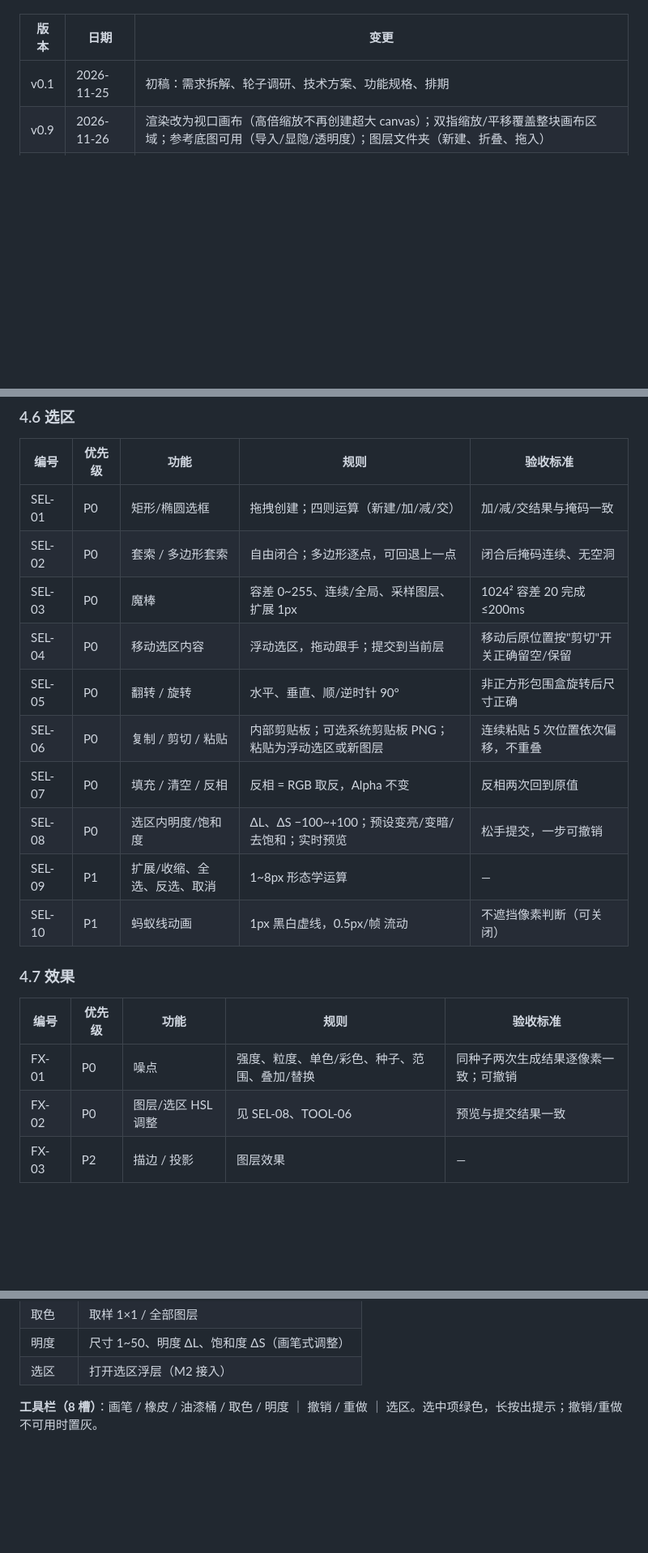
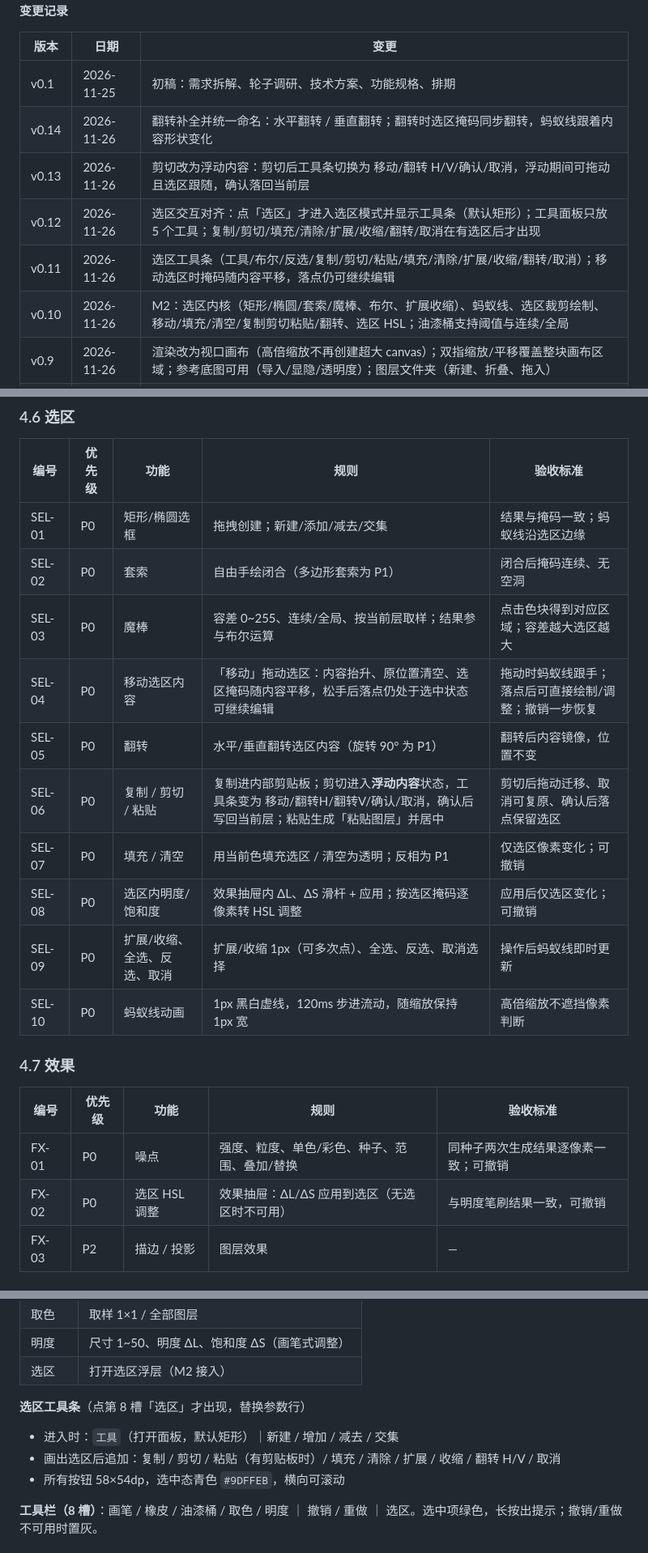
Before and after one commit to endless-summer222/Little_Squirrel, a Markdown page: 项目文档.md, 3 parts joined by grey strips. Shown at 81% size. Rendered like a GitHub page; blank space fills up the shorter version.

```diff
--- a/项目文档.md
+++ b/项目文档.md
@@ -8,6 +8,11 @@
 | 版本 | 日期 | 变更 |
 |---|---|---|
 | v0.1 | 2026-11-25 | 初稿：需求拆解、轮子调研、技术方案、功能规格、排期 |
+| v0.14 | 2026-11-26 | 翻转补全并统一命名：水平翻转 / 垂直翻转；翻转时选区掩码同步翻转，蚂蚁线跟着内容形状变化 |
+| v0.13 | 2026-11-26 | 剪切改为浮动内容：剪切后工具条切换为 移动/翻转 H/V/确认/取消，浮动期间可拖动且选区跟随，确认落回当前层 |
+| v0.12 | 2026-11-26 | 选区交互对齐：点「选区」才进入选区模式并显示工具条（默认矩形）；工具面板只放 5 个工具；复制/剪切/填充/清除/扩展/收缩/翻转/取消在有选区后才出现 |
+| v0.11 | 2026-11-26 | 选区工具条（工具/布尔/反选/复制/剪切/粘贴/填充/清除/扩展/收缩/翻转/取消）；移动选区时掩码随内容平移，落点仍可继续编辑 |
+| v0.10 | 2026-11-26 | M2：选区内核（矩形/椭圆/套索/魔棒、布尔、扩展收缩）、蚂蚁线、选区裁剪绘制、移动/填充/清空/复制剪切粘贴/翻转、选区 HSL；油漆桶支持阈值与连续/全局 |
 | v0.9 | 2026-11-26 | 渲染改为视口画布（高倍缩放不再创建超大 canvas）；双指缩放/平移覆盖整块画布区域；参考底图可用（导入/显隐/透明度）；图层文件夹（新建、折叠、拖入） |
 | v0.8 | 2026-11-26 | M1 收尾：真实多图层文档（Project.layers）、逐层脏矩形合成、16 种混合模式、图层级撤销/文档级撤销、合并向下、缩略图与导出走合成结果；旧工程自动迁移为单图层 |
 | v0.7 | 2026-11-26 | 统一青色强调色 `#9DFFEB`；画布宽高自定义且新建为空白；笔刷 1~50px 可手填；修复缩放被容器压缩；色板自动记录（上限 64）；明度/饱和度笔刷可用；图层支持拖拽排序 |
@@ -749,23 +754,23 @@ const BLEND_TO_GCO = {
 
 | 编号 | 优先级 | 功能 | 规则 | 验收标准 |
 |---|---|---|---|---|
-| SEL-01 | P0 | 矩形/椭圆选框 | 拖拽创建；四则运算（新建/加/减/交） | 加/减/交结果与掩码一致 |
-| SEL-02 | P0 | 套索 / 多边形套索 | 自由闭合；多边形逐点，可回退上一点 | 闭合后掩码连续、无空洞 |
-| SEL-03 | P0 | 魔棒 | 容差 0~255、连续/全局、采样图层、扩展 1px | 1024² 容差 20 完成 ≤200ms |
-| SEL-04 | P0 | 移动选区内容 | 浮动选区，拖动跟手；提交到当前层 | 移动后原位置按"剪切"开关正确留空/保留 |
-| SEL-05 | P0 | 翻转 / 旋转 | 水平、垂直、顺/逆时针 90° | 非正方形包围盒旋转后尺寸正确 |
-| SEL-06 | P0 | 复制 / 剪切 / 粘贴 | 内部剪贴板；可选系统剪贴板 PNG；粘贴为浮动选区或新图层 | 连续粘贴 5 次位置依次偏移，不重叠 |
-| SEL-07 | P0 | 填充 / 清空 / 反相 | 反相 = RGB 取反，Alpha 不变 | 反相两次回到原值 |
-| SEL-08 | P0 | 选区内明度/饱和度 | ΔL、ΔS −100~+100；预设变亮/变暗/去饱和；实时预览 | 松手提交，一步可撤销 |
-| SEL-09 | P1 | 扩展/收缩、全选、反选、取消 | 1~8px 形态学运算 | — |
-| SEL-10 | P1 | 蚂蚁线动画 | 1px 黑白虚线，0.5px/帧 流动 | 不遮挡像素判断（可关闭） |
+| SEL-01 | P0 | 矩形/椭圆选框 | 拖拽创建；新建/添加/减去/交集 | 结果与掩码一致；蚂蚁线沿选区边缘 |
+| SEL-02 | P0 | 套索 | 自由手绘闭合（多边形套索为 P1） | 闭合后掩码连续、无空洞 |
+| SEL-03 | P0 | 魔棒 | 容差 0~255、连续/全局、按当前层取样；结果参与布尔运算 | 点击色块得到对应区域；容差越大选区越大 |
+| SEL-04 | P0 | 移动选区内容 | 「移动」拖动选区：内容抬升、原位置清空、选区掩码随内容平移，松手后落点仍处于选中状态可继续编辑 | 拖动时蚂蚁线跟手；落点后可直接绘制/调整；撤销一步恢复 |
+| SEL-05 | P0 | 翻转 | 水平/垂直翻转选区内容（旋转 90° 为 P1） | 翻转后内容镜像，位置不变 |
+| SEL-06 | P0 | 复制 / 剪切 / 粘贴 | 复制进内部剪贴板；剪切进入**浮动内容**状态，工具条变为 移动/翻转H/翻转V/确认/取消，确认后写回当前层；粘贴生成「粘贴图层」并居中 | 剪切后拖动迁移、取消可复原、确认后落点保留选区 |
+| SEL-07 | P0 | 填充 / 清空 | 用当前色填充选区 / 清空为透明；反相为 P1 | 仅选区像素变化；可撤销 |
+| SEL-08 | P0 | 选区内明度/饱和度 | 效果抽屉内 ΔL、ΔS 滑杆 + 应用；按选区掩码逐像素转 HSL 调整 | 应用后仅选区变化；可撤销 |
+| SEL-09 | P0 | 扩展/收缩、全选、反选、取消 | 扩展/收缩 1px（可多次点）、全选、反选、取消选择 | 操作后蚂蚁线即时更新 |
+| SEL-10 | P0 | 蚂蚁线动画 | 1px 黑白虚线，120ms 步进流动，随缩放保持 1px 宽 | 高倍缩放不遮挡像素判断 |
 
 ### 4.7 效果
 
 | 编号 | 优先级 | 功能 | 规则 | 验收标准 |
 |---|---|---|---|---|
 | FX-01 | P0 | 噪点 | 强度、粒度、单色/彩色、种子、范围、叠加/替换 | 同种子两次生成结果逐像素一致；可撤销 |
-| FX-02 | P0 | 图层/选区 HSL 调整 | 见 SEL-08、TOOL-06 | 预览与提交结果一致 |
+| FX-02 | P0 | 选区 HSL 调整 | 效果抽屉：ΔL/ΔS 应用到选区（无选区时不可用） | 与明度笔刷结果一致，可撤销 |
 | FX-03 | P2 | 描边 / 投影 | 图层效果 | — |
 
 ### 4.8 导入导出
@@ -950,6 +955,12 @@ const BLEND_TO_GCO = {
 | 取色 | 取样 1×1 / 全部图层 |
 | 明度 | 尺寸 1~50、明度 ΔL、饱和度 ΔS（画笔式调整） |
 | 选区 | 打开选区浮层（M2 接入） |
+
+**选区工具条**（点第 8 槽「选区」才出现，替换参数行）
+
+- 进入时：`工具`（打开面板，默认矩形）｜新建 / 增加 / 减去 / 交集
+- 画出选区后追加：复制 / 剪切 / 粘贴（有剪贴板时）/ 填充 / 清除 / 扩展 / 收缩 / 翻转 H/V / 取消
+- 所有按钮 58×54dp，选中态青色 `#9DFFEB`，横向可滚动
 
 **工具栏（8 槽）**：画笔 / 橡皮 / 油漆桶 / 取色 / 明度 ｜ 撤销 / 重做 ｜ 选区。选中项绿色，长按出提示；撤销/重做不可用时置灰。
 
```
Also changed, not shown: other parts of 项目文档.md (+3 -3 lines), README.md (+2 -1 lines), docs/preview-selection-bar.png (added), docs/preview-selection.png (added), 8 other files.
